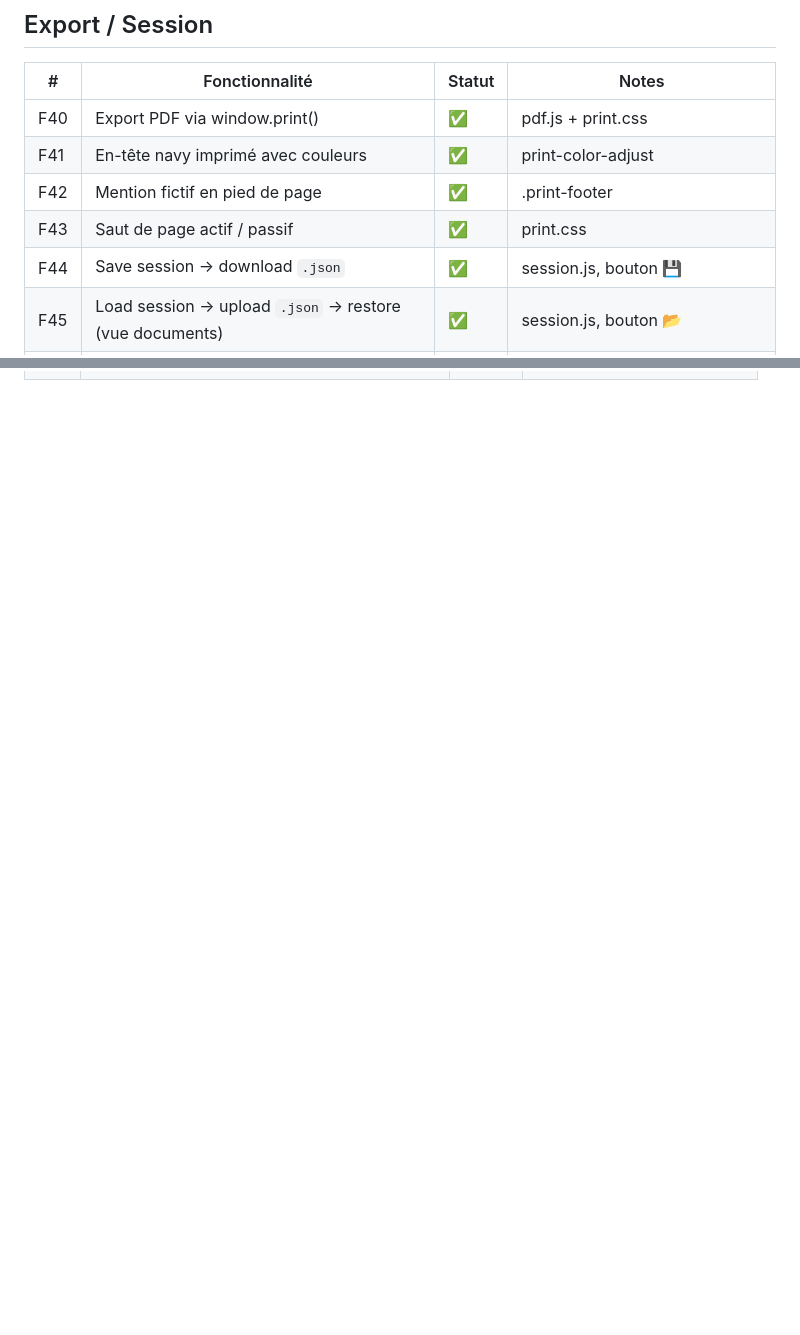
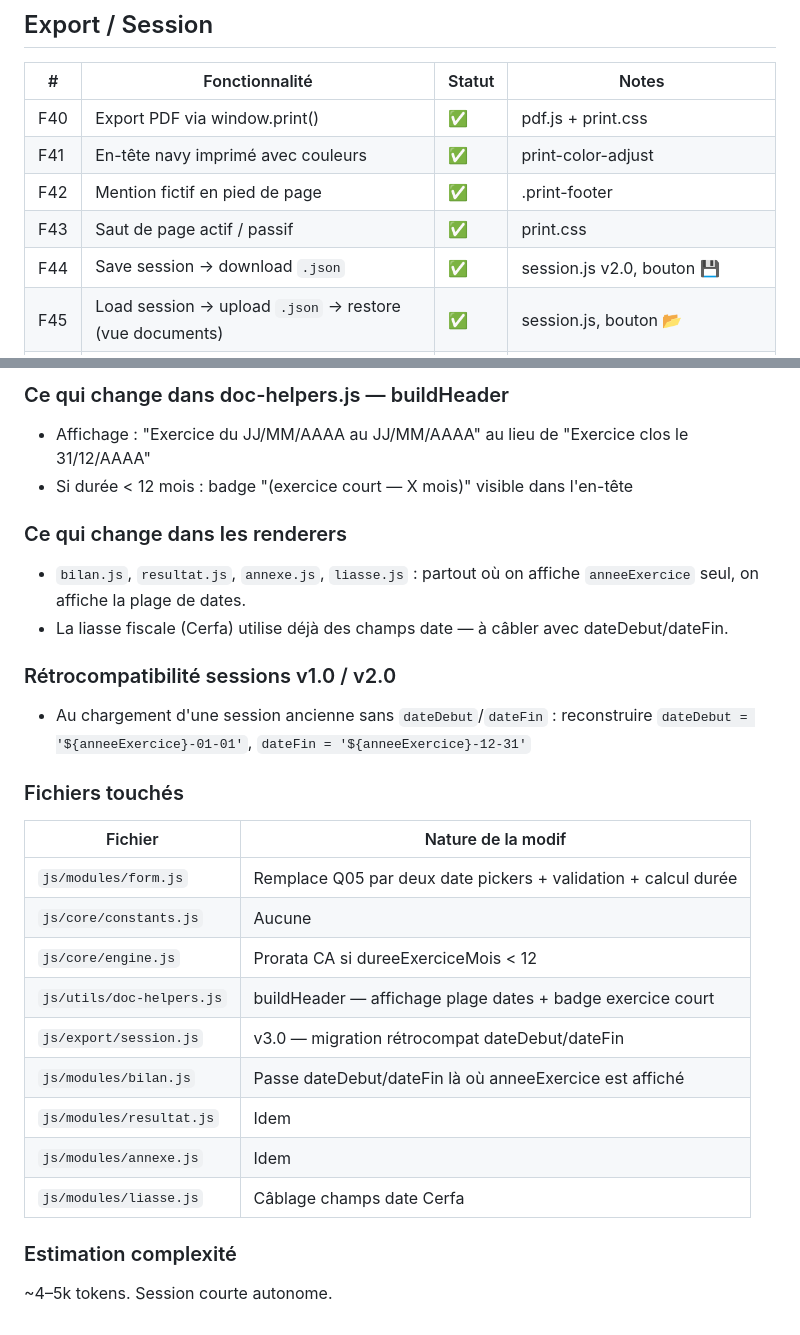
Before and after one commit to Synistro/Bilapp, a Markdown page: fonctionnalites.md, 2 parts joined by grey strips. Rendered like a GitHub page; blank space fills up the shorter version.

```diff
--- a/fonctionnalites.md
+++ b/fonctionnalites.md
@@ -59,7 +59,7 @@
 | F41 | En-tête navy imprimé avec couleurs | ✅ | print-color-adjust |
 | F42 | Mention fictif en pied de page | ✅ | .print-footer |
 | F43 | Saut de page actif / passif | ✅ | print.css |
-| F44 | Save session → download `.json` | ✅ | session.js, bouton 💾 |
+| F44 | Save session → download `.json` | ✅ | session.js v2.0, bouton 💾 |
 | F45 | Load session → upload `.json` → restore (vue documents) | ✅ | session.js, bouton 📂 |
 | F46 | Load session depuis la page d'accueil | ✅ | app.js — _bindLoadSessionHome() |
 | F47 | Export Excel / CSV | 🔴 | Backlog |
@@ -118,0 +155,28 @@
+### Ce qui change dans doc-helpers.js — buildHeader
+- Affichage : "Exercice du JJ/MM/AAAA au JJ/MM/AAAA" au lieu de "Exercice clos le 31/12/AAAA"
+- Si durée < 12 mois : badge "(exercice court — X mois)" visible dans l'en-tête
+
+### Ce qui change dans les renderers
+- `bilan.js`, `resultat.js`, `annexe.js`, `liasse.js` : partout où on affiche
+  `anneeExercice` seul, on affiche la plage de dates.
+- La liasse fiscale (Cerfa) utilise déjà des champs date — à câbler avec dateDebut/dateFin.
+
+### Rétrocompatibilité sessions v1.0 / v2.0
+- Au chargement d'une session ancienne sans `dateDebut`/`dateFin` :
+  reconstruire `dateDebut = '${anneeExercice}-01-01'`, `dateFin = '${anneeExercice}-12-31'`
+
+### Fichiers touchés
+| Fichier | Nature de la modif |
+|---------|-------------------|
+| `js/modules/form.js` | Remplace Q05 par deux date pickers + validation + calcul durée |
+| `js/core/constants.js` | Aucune |
+| `js/core/engine.js` | Prorata CA si dureeExerciceMois < 12 |
+| `js/utils/doc-helpers.js` | buildHeader — affichage plage dates + badge exercice court |
+| `js/export/session.js` | v3.0 — migration rétrocompat dateDebut/dateFin |
+| `js/modules/bilan.js` | Passe dateDebut/dateFin là où anneeExercice est affiché |
+| `js/modules/resultat.js` | Idem |
+| `js/modules/annexe.js` | Idem |
+| `js/modules/liasse.js` | Câblage champs date Cerfa |
+
+### Estimation complexité
+~4–5k tokens. Session courte autonome.
```
Also changed, not shown: other parts of fonctionnalites.md (+46 -10 lines), sessions/session_010_reprise.md (added, +198 -0 lines).
